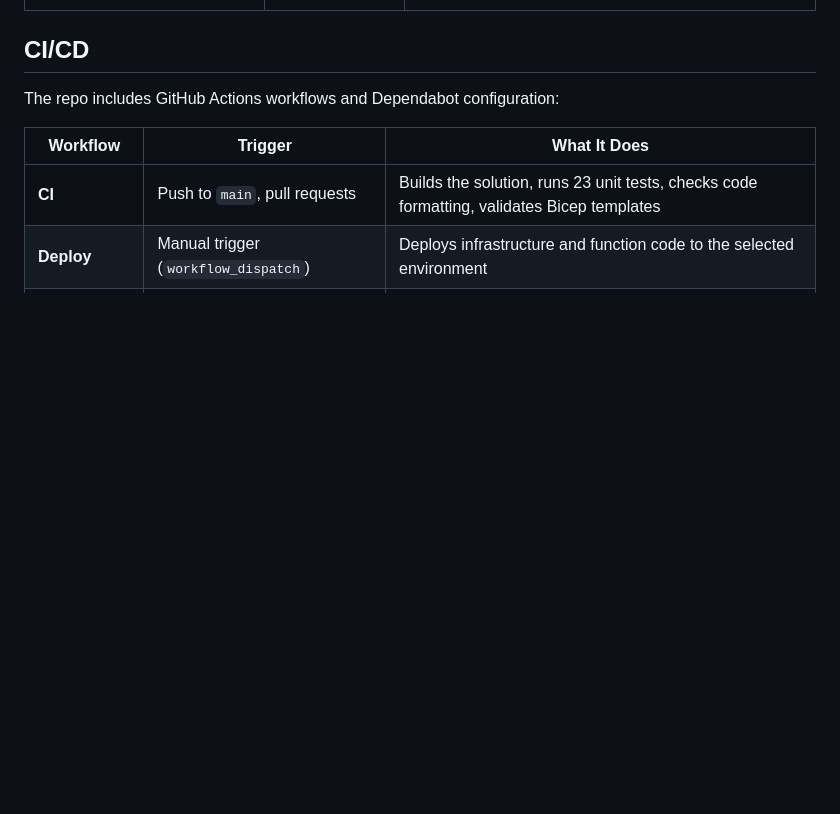
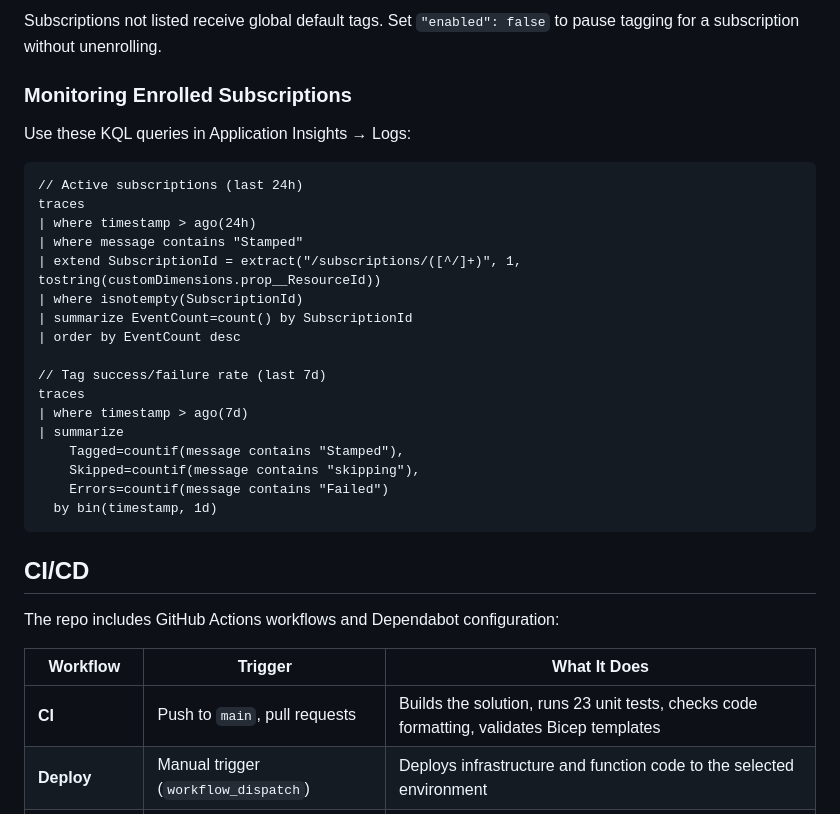
Before and after one commit to Galvnyz/Az-Stamper, a Markdown page: README.md, the part around one of its changes. Drawn GitHub-style; blank space fills up the shorter version.

````diff
--- a/README.md
+++ b/README.md
@@ -288,3 +349,29 @@ Az-Stamper's function app uses a **system-assigned managed identity** — an aut
+Subscriptions not listed receive global default tags. Set `"enabled": false` to pause tagging for a subscription without unenrolling.
+
+### Monitoring Enrolled Subscriptions
+
+Use these KQL queries in Application Insights → Logs:
+
+```kql
+// Active subscriptions (last 24h)
+traces
+| where timestamp > ago(24h)
+| where message contains "Stamped"
+| extend SubscriptionId = extract("/subscriptions/([^/]+)", 1, tostring(customDimensions.prop__ResourceId))
+| where isnotempty(SubscriptionId)
+| summarize EventCount=count() by SubscriptionId
+| order by EventCount desc
+
+// Tag success/failure rate (last 7d)
+traces
+| where timestamp > ago(7d)
+| summarize
+    Tagged=countif(message contains "Stamped"),
+    Skipped=countif(message contains "skipping"),
+    Errors=countif(message contains "Failed")
+  by bin(timestamp, 1d)
+```
+
 ## CI/CD
 
 The repo includes GitHub Actions workflows and Dependabot configuration:
````
Also changed, not shown: other parts of README.md (+61 -0 lines).
